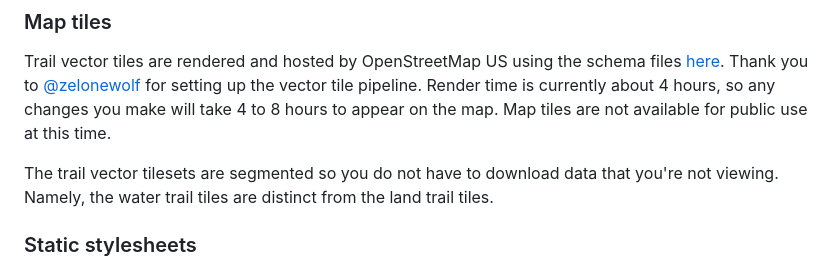
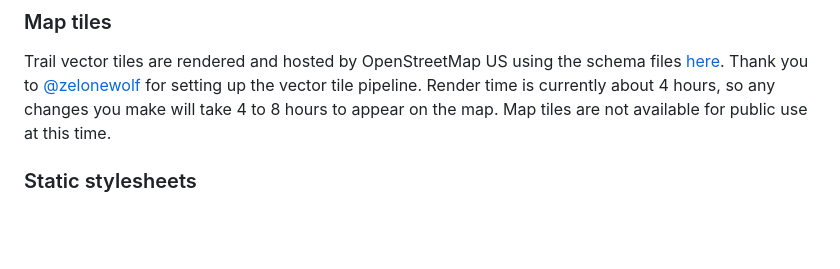
Before and after one commit to osmus/OpenTrailMap, a Markdown page: README.md, the part around the change. GitHub-like rendering; blank space fills up the shorter version.

Commit message:
No longer true

```diff
--- a/README.md
+++ b/README.md
@@ -74,8 +74,6 @@ The following water trail attribute styles are supported:
 ### Map tiles
 Trail vector tiles are rendered and hosted by OpenStreetMap US using the schema files [here](https://github.com/osmus/tileservice/blob/main/renderer/layers). Thank you to [@zelonewolf](https://github.com/zelonewolf) for setting up the vector tile pipeline. Render time is currently about 4 hours, so any changes you make will take 4 to 8 hours to appear on the map. Map tiles are not available for public use at this time.
 
-The trail vector tilesets are segmented so you do not have to download data that you're not viewing. Namely, the water trail tiles are distinct from the land trail tiles.
-
 ### Static stylesheets
 OpenTrailMap has complex, parameter-driven styling. For performance, styles are generated at runtime. However, static stylesheets are also generated at build time for ease-of-use by other apps. You can browse the full list of available styles [here](https://opentrailmap.us/dist/styles/). Generated styles are subject to the same license as the rest of OpenTrailMap (see below).
 
```
